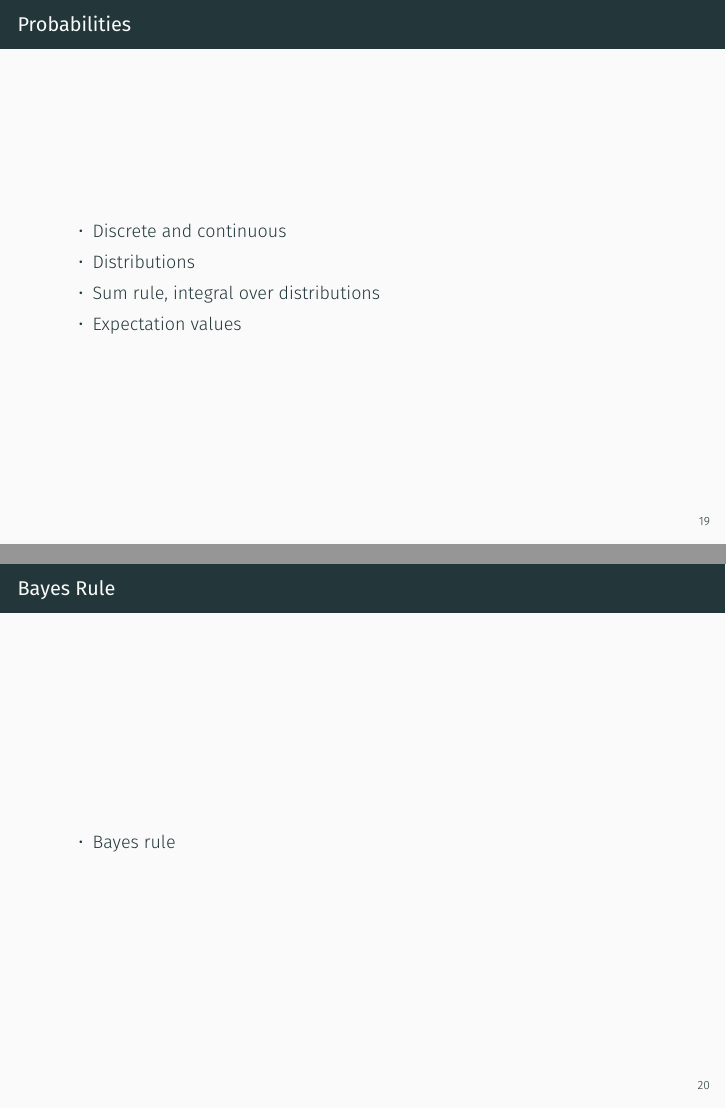
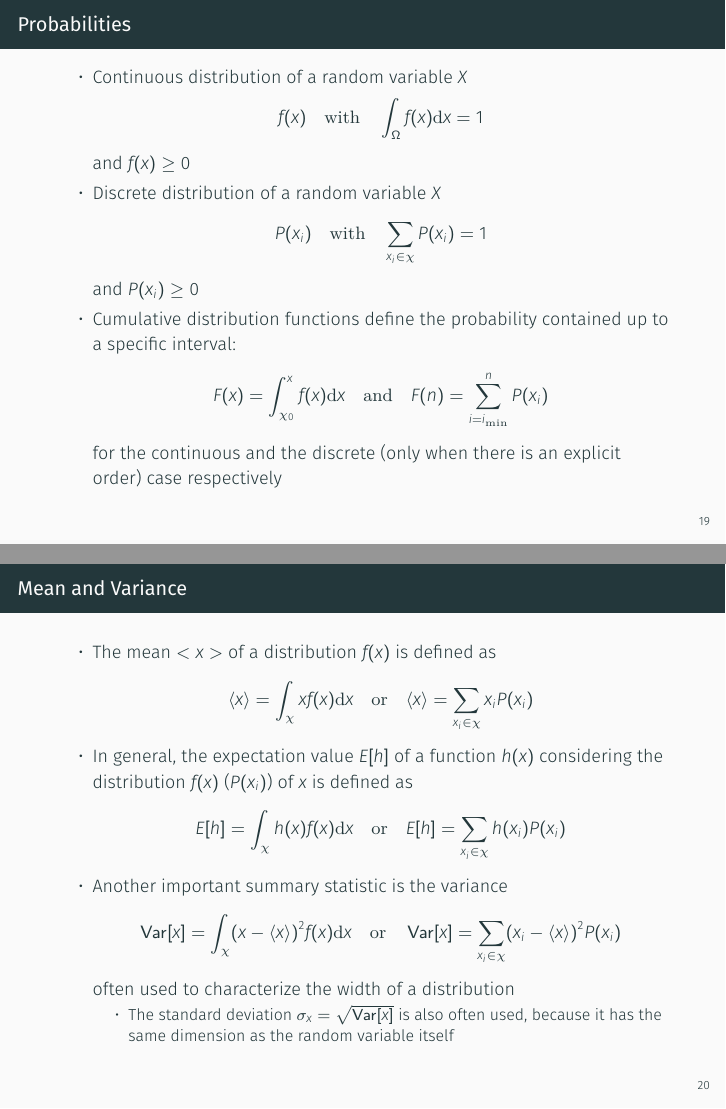
Before and after one commit to mennthor/ml_crash_course, LaTeX slides (01-Math.Minimizer.Stats.tex, which reads header.tex): pages 22 and 23 of 25 before the commit and pages 22 and 23 of 34 after it, joined at a grey line. Compiled offline with XeLaTeX.

Commit message:
Added stats part

```diff
--- a/01-Math.Minimizer.Stats.tex
+++ b/01-Math.Minimizer.Stats.tex
@@ -455,11 +455,51 @@
 % <Probabilities>
   \begin{frame}{Probabilities}
     \begin{itemize}
-      \item Discrete and continuous
-      \item Distributions
-      \item Sum rule, integral over distributions
-      \item Expectation values
+      \item Continuous distribution of a random variable $X$
+        \begin{equation*}
+          f(x) \quad\mathrm{with}\quad \int_\Omega f(x) \deriv{x} = 1
+        \end{equation*}
+        and $f(x) \geq 0$
+      \item Discrete distribution of a random variable $X$
+        \begin{equation*}
+          P(x_i) \quad\mathrm{with}\quad \sum_{x_i\in\chi} P(x_i) = 1
+        \end{equation*}
+        and $P(x_i) \geq 0$
+      \item Cumulative distribution functions define the probability contained up to a specific interval:
+      \begin{equation*}
+        F(x) = \int_{\chi_0}^x f(x) \deriv{x}
+        \quad \mathrm{and} \quad
+        F(n) = \sum_{i=i_\mathrm{min}}^n P(x_i)
+      \end{equation*}
+      for the continuous and the discrete (only when there is an explicit order) case respectively
     \end{itemize}
   \end{frame}
 % </Probabilities>
 
+% <Mean and Variance>
+  \begin{frame}{Mean and Variance}
+    \begin{itemize}
+      \item The mean $<x>$ of a distribution $f(x)$ is defined as
+        \begin{equation*}
+          \langle x\rangle = \int_\chi xf(x) \deriv{x}
+          \quad\mathrm{or}\quad
+          \langle x\rangle = \sum_{x_i\in\chi} x_iP(x_i)
+        \end{equation*}
+      \item In general, the expectation value $E[h]$ of a function $h(x)$ considering the distribution $f(x)$ ($P(x_i)$) of $x$ is defined as
+        \begin{equation*}
+          E[h] = \int_\chi h(x)f(x) \deriv{x}
+          \quad\mathrm{or}\quad
+          E[h] = \sum_{x_i\in\chi} h(x_i)P(x_i)
+        \end{equation*}
+      \item Another important summary statistic is the variance
+        \begin{equation*}
+          \Var[x] = \int_\chi (x-\langle x\rangle)^2 f(x) \deriv{x}
+          \quad\mathrm{or}\quad
+          \Var[x] = \sum_{x_i\in\chi} (x_i - \langle x\rangle)^2 P(x_i)
+        \end{equation*}
+        often used to characterize the width of a distribution
+        \begin{itemize}
+          \item The standard deviation $\sigma_x = \sqrt{\Var[x]}$ is also often used, because it has the same dimension as the random variable itself
+        \end{itemize}
+    \end{itemize}
+  \end{frame}
@@ -466,4 +530,3 @@
 % <Bayes Rule>
   \begin{frame}{Bayes Rule}
     \begin{itemize}
-      \item Bayes rule
--- a/header.tex
+++ b/header.tex
@@ -17,6 +17,10 @@
 \newcommand{\del}[1]{\partial #1}
 \newcommand{\ddel}[2]{\frac{\partial #1}{\partial #2}}
 
+\DeclareMathOperator{\Var}{Var}
+\DeclareMathOperator{\Cov}{Cov}
+\DeclareMathOperator{\Corr}{Corr}
+
 \newcommand{\tcw}[1]{\textcolor{white}{#1}}
 \newcommand{\tcb}[1]{\textcolor{black}{#1}}
 \newcommand{\ccw}{\cellcolor{white}}
```
Also changed, not shown: 01-Math.Minimizer.Stats.tex (90 more changed lines).
